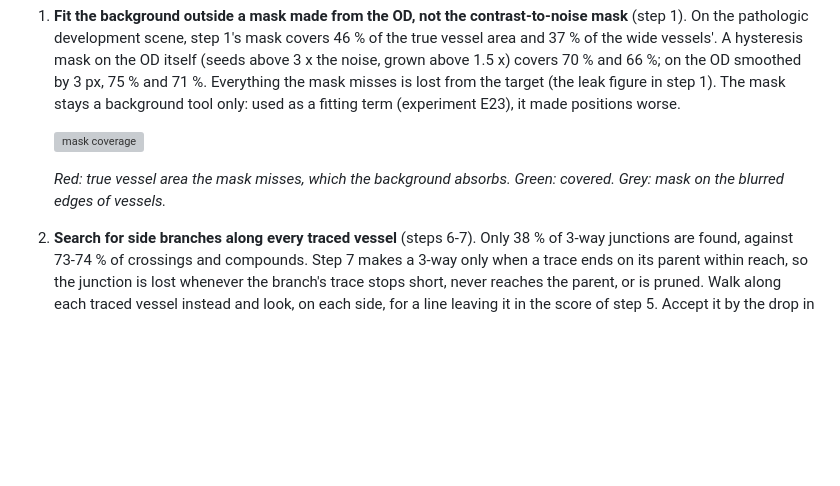
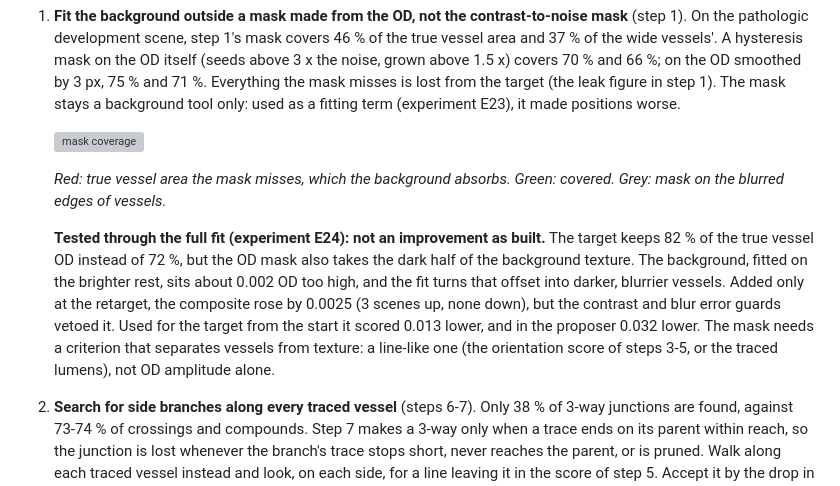
Before and after one commit to karimghabra/vesselscene, a Markdown page: experiments/PIPELINE.md, the part around the change. Drawn GitHub-style; blank space fills up the shorter version; grey boxes are pictures that could not be loaded.

Commit message:
reports: change 1 (OD background mask) tested in E24, result recorded
Co-Authored-By: Claude Opus 5.5 <noreply@anthropic.com>
Claude-Session: https://claude.ai/code/session_01DnaMURn5N9rDEX8QMHzgwK

```diff
--- a/experiments/PIPELINE.md
+++ b/experiments/PIPELINE.md
@@ -862,6 +862,14 @@ fitted graph, the scene's own render, the fitted render, and their difference, 6
    *Red: true vessel area the mask misses, which the background absorbs. Green: covered. Grey: mask on the
    blurred edges of vessels.*
 
+   **Tested through the full fit (experiment E24): not an improvement as built.** The target keeps 82 % of
+   the true vessel OD instead of 72 %, but the OD mask also takes the dark half of the background texture.
+   The background, fitted on the brighter rest, sits about 0.002 OD too high, and the fit turns that offset
+   into darker, blurrier vessels. Added only at the retarget, the composite rose by 0.0025 (3 scenes up, none
+   down), but the contrast and blur error guards vetoed it. Used for the target from the start it scored
+   0.013 lower, and in the proposer 0.032 lower. The mask needs a criterion that separates vessels from
+   texture: a line-like one (the orientation score of steps 3-5, or the traced lumens), not OD amplitude alone.
+
 2. **Search for side branches along every traced vessel** (steps 6-7). Only 38 % of 3-way junctions are found,
    against 73-74 % of crossings and compounds. Step 7 makes a 3-way only when a trace ends on its parent within
    reach, so the junction is lost whenever the branch's trace stops short, never reaches the parent, or is
```
Also changed, not shown: experiments/REPORT.md (+4 -1 lines).
